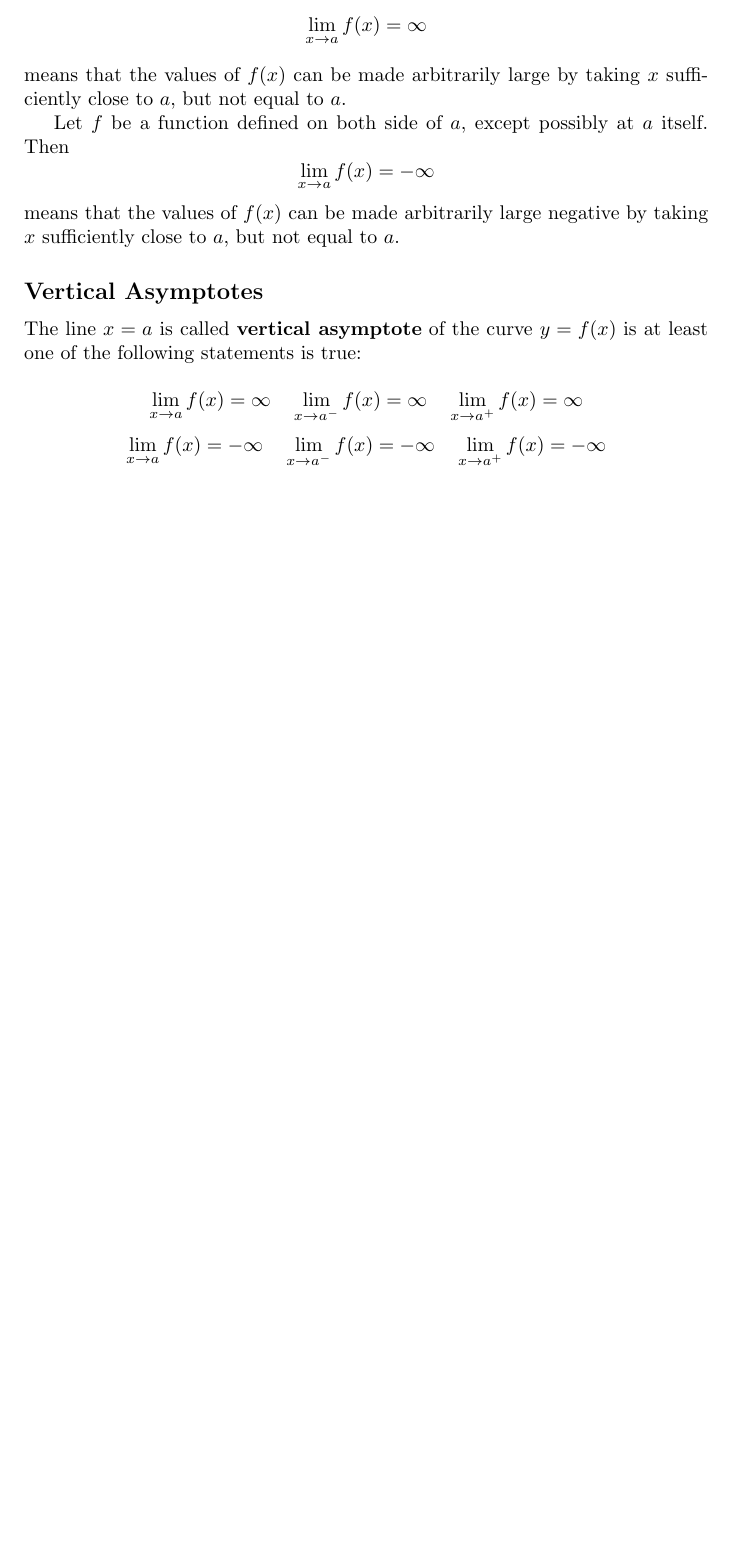
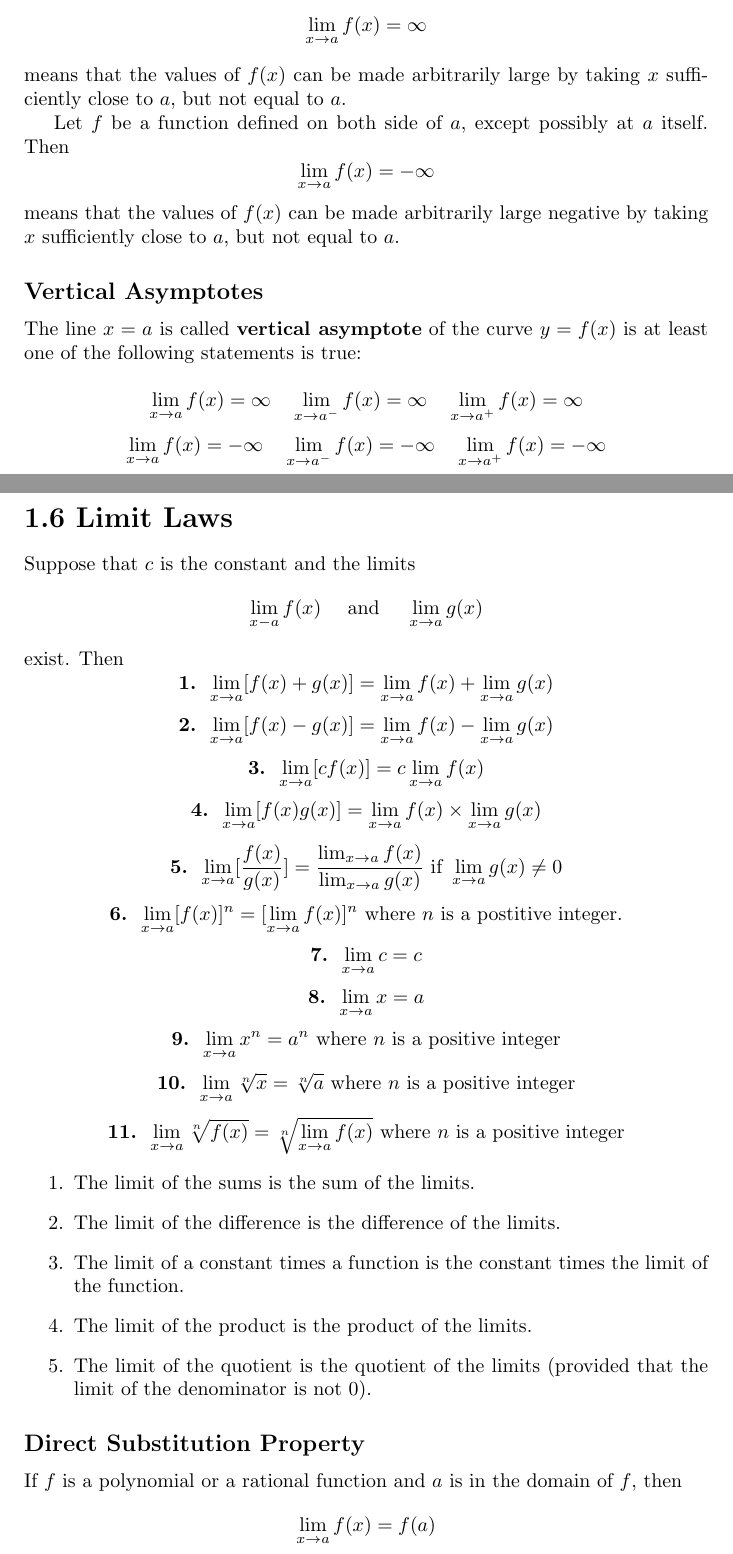
Before and after one commit to davidcorbin/calc-1-study-guide, a LaTeX document (studyguide.tex, which reads tex/1-6.tex): part of page 4 of 4 before the commit and two parts of pages 4 and 5 of 7 after it, the two joined at a grey line, cut so that both start at the same text, the shorter picture padded with empty space. Compiled offline with pdfLaTeX.

Commit message:
Added Ch 1.6 and 1.7

```diff
--- /dev/null
+++ b/tex/1-6.tex
@@ -0,0 +1,33 @@
+%
+% Chapter 1.6
+%
+
+\section*{1.6 Limit Laws}
+
+Suppose that \(c\) is the constant and the limits
+$$\lim_{x-a}f(x) \quad \text{ and } \quad \lim_{x \to a}g(x)$$
+exist. Then
+$$\textbf{1. }\lim_{x \to a}[f(x)+g(x)]=\lim_{x \to a}f(x) + \lim_{x \to a}g(x)$$
+$$\textbf{2. }\lim_{x \to a}[f(x)-g(x)]=\lim_{x \to a}f(x) - \lim_{x \to a}g(x)$$
+$$\textbf{3. }\lim_{x \to a}[cf(x)]=c\lim_{x \to a}f(x)$$
+$$\textbf{4. }\lim_{x \to a}[f(x)g(x)]=\lim_{x \to a}f(x) \times \lim_{x \to a}g(x)$$
+$$\textbf{5. }\lim_{x \to a}[\frac{f(x)}{g(x)}]=\frac{\lim_{x \to a}f(x)}{\lim_{x \to a}g(x)} \text{ if } \lim_{x \to a}g(x) \neq 0 $$
+$$\textbf{6. }\lim_{x \to a}[f(x)]^n=[\lim_{x \to a}f(x)]^n \text{ where } n \text{ is a postitive integer.}$$
+$$\textbf{7. }\lim_{x \to a}c=c$$
+$$\textbf{8. }\lim_{x \to a}x=a$$
+$$\textbf{9. }\lim_{x \to a}x^n=a^n \text{ where } n \text{ is a positive integer}$$
+$$\textbf{10. }\lim_{x \to a}\sqrt[n]x=\sqrt[n]a \text{ where } n \text{ is a positive integer}$$
+$$\textbf{11. }\lim_{x \to a}\sqrt[n]{f(x)}=\sqrt[n]{\lim_{x \to a}f(x)} \text{ where } n \text{ is a positive integer}$$
+
+\begin{enumerate}
+    \item The limit of the sums is the sum of the limits.
+    \item The limit of the difference is the difference of the limits.
+    \item The limit of a constant times a function is the constant times the limit of the function.
+    \item The limit of the product is the product of the limits.
+    \item The limit of the quotient is the quotient of the limits (provided that the limit of the denominator is not 0).
+\end{enumerate}
+
+\subsection*{Direct Substitution Property}
+
+If \(f\) is a polynomial or a rational function and \(a\) is in the domain of \(f\), then
+$$\lim_{x \to a}f(x)=f(a)$$
```
Also changed, not shown: studyguide.tex (+2 -0 lines), tex/1-7.tex (added, +40 -0 lines), tex/1-6.tex (7 more changed lines).
